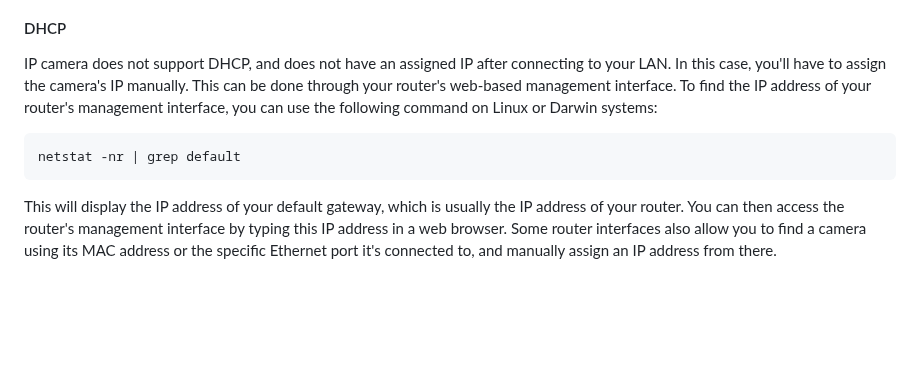
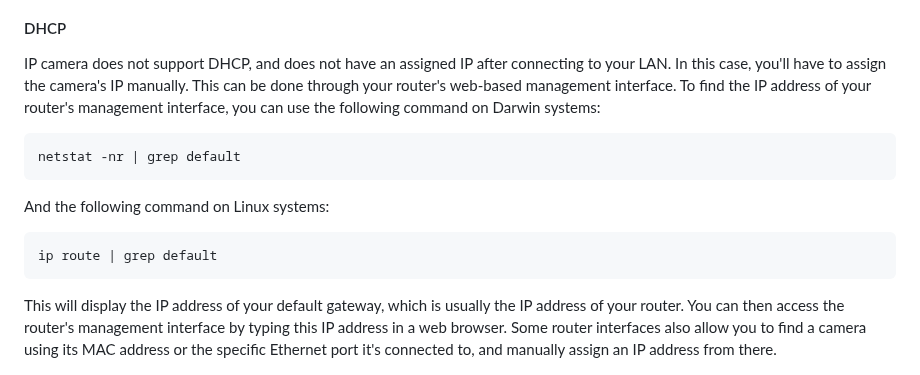
Before and after one commit to viam-modules/viamrtsp, a Markdown page: README.md, the part around the change. Rendered like a GitHub page; blank space fills up the shorter version.

Commit message:
Fix linux router interface cmd

````diff
--- a/README.md
+++ b/README.md
@@ -76,9 +76,13 @@ Each model in `viamrtsp` registers a `Discover` method that can be invoked via a
 ### Common RTSP discovery pitfalls
 #### DHCP
 IP camera does not support DHCP, and does not have an assigned IP after connecting to your LAN. In this case, you'll have to assign the camera's IP manually. This can be done through your router's web-based management interface.
-To find the IP address of your router's management interface, you can use the following command on Linux or Darwin systems:
+To find the IP address of your router's management interface, you can use the following command on Darwin systems:
 ```
 netstat -nr | grep default
+```
+And the following command on Linux systems:
+```
+ip route | grep default
 ```
 This will display the IP address of your default gateway, which is usually the IP address of your router. You can then access the router's management interface by typing this IP address in a web browser. Some router interfaces also allow you to find a camera using its MAC address or the specific Ethernet port it's connected to, and manually assign an IP address from there.
 
````
